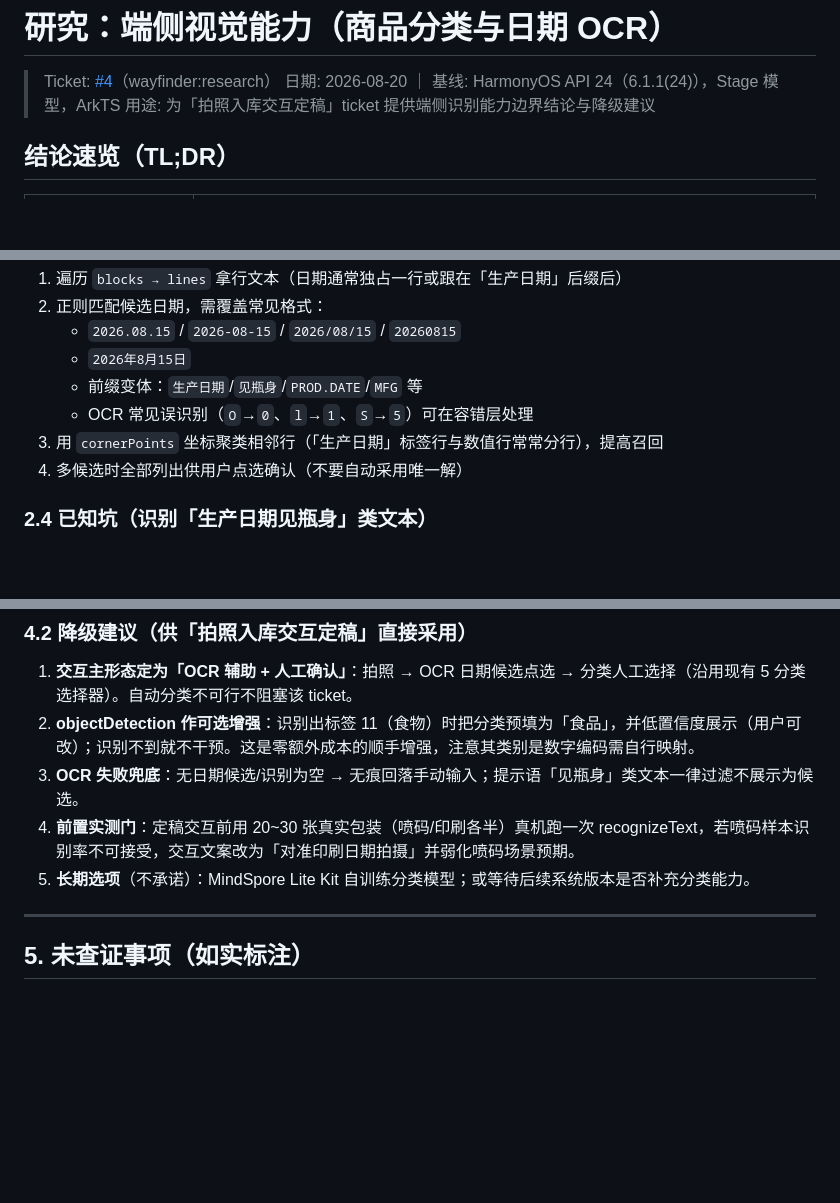
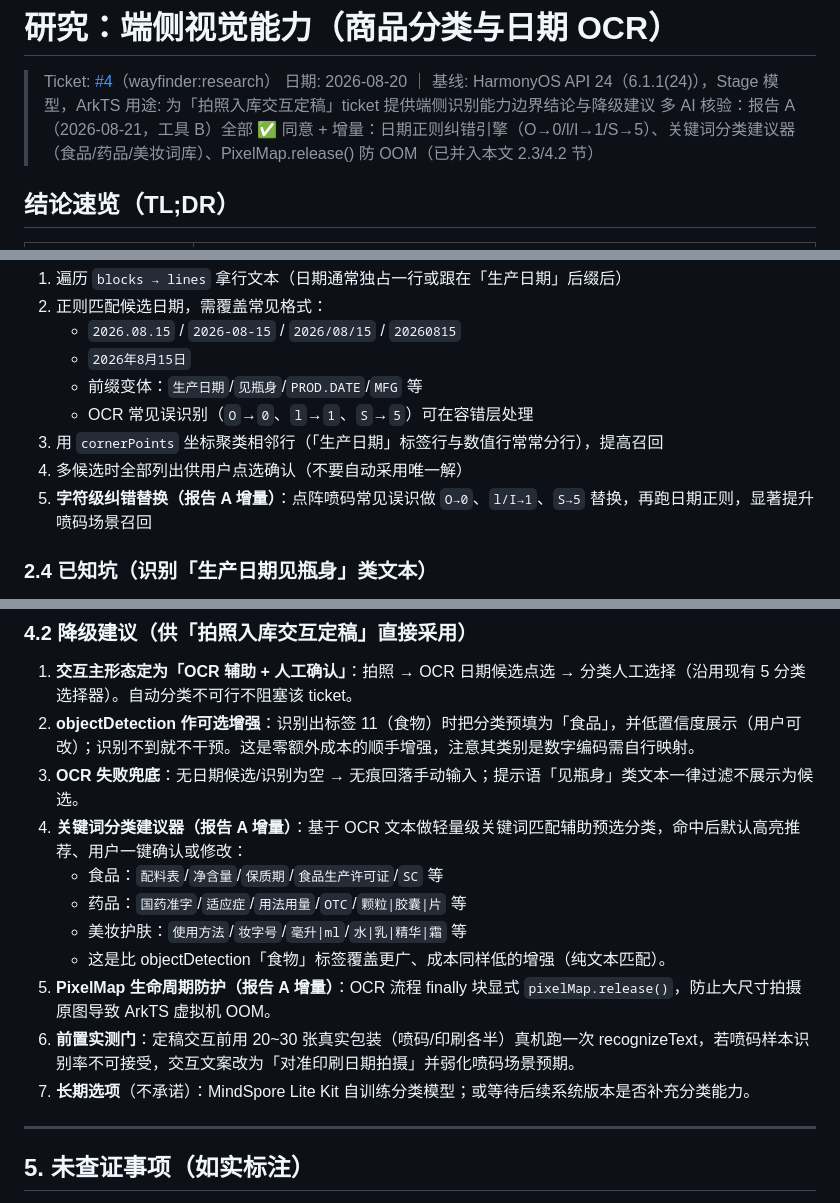
Before and after one commit to jaredshuai/keepfresh, a Markdown page: docs/research/on-device-vision.md, 3 parts joined by grey strips. Drawn GitHub-style; blank space fills up the shorter version.

Commit message:
research: 吸收多AI核验报告A（#4）——日期正则纠错引擎、关键词分类建议器、PixelMap release防OOM

```diff
--- a/docs/research/on-device-vision.md
+++ b/docs/research/on-device-vision.md
@@ -3,6 +3,7 @@
 > Ticket: [#4](https://github.com/jaredshuai/keepfresh/issues/4)（wayfinder:research）
 > 日期: 2026-08-20 ｜ 基线: HarmonyOS API 24（6.1.1(24)），Stage 模型，ArkTS
 > 用途: 为「拍照入库交互定稿」ticket 提供端侧识别能力边界结论与降级建议
+> 多 AI 核验：报告 A（2026-08-21，工具 B）全部 ✅ 同意 + 增量：日期正则纠错引擎（O→0/l/I→1/S→5）、关键词分类建议器（食品/药品/美妆词库）、PixelMap.release() 防 OOM（已并入本文 2.3/4.2 节）
 
 ## 结论速览（TL;DR）
 
@@ -133,6 +134,7 @@ HarmonyOS 提供 MindSpore Lite Kit（`@kit.MindSporeLiteKit`）端侧推理框
    - OCR 常见误识别（`O`→`0`、`l`→`1`、`S`→`5`）可在容错层处理
 3. 用 `cornerPoints` 坐标聚类相邻行（「生产日期」标签行与数值行常常分行），提高召回
 4. 多候选时全部列出供用户点选确认（不要自动采用唯一解）
+5. **字符级纠错替换（报告 A 增量）**：点阵喷码常见误识做 `O→0`、`l/I→1`、`S→5` 替换，再跑日期正则，显著提升喷码场景召回
 
 ### 2.4 已知坑（识别「生产日期见瓶身」类文本）
 
@@ -205,8 +207,14 @@ cameraPicker.pick(saveUri=沙箱文件) → resultUri
 1. **交互主形态定为「OCR 辅助 + 人工确认」**：拍照 → OCR 日期候选点选 → 分类人工选择（沿用现有 5 分类选择器）。自动分类不可行不阻塞该 ticket。
 2. **objectDetection 作可选增强**：识别出标签 11（食物）时把分类预填为「食品」，并低置信度展示（用户可改）；识别不到就不干预。这是零额外成本的顺手增强，注意其类别是数字编码需自行映射。
 3. **OCR 失败兜底**：无日期候选/识别为空 → 无痕回落手动输入；提示语「见瓶身」类文本一律过滤不展示为候选。
-4. **前置实测门**：定稿交互前用 20~30 张真实包装（喷码/印刷各半）真机跑一次 recognizeText，若喷码样本识别率不可接受，交互文案改为「对准印刷日期拍摄」并弱化喷码场景预期。
-5. **长期选项**（不承诺）：MindSpore Lite Kit 自训练分类模型；或等待后续系统版本是否补充分类能力。
+4. **关键词分类建议器（报告 A 增量）**：基于 OCR 文本做轻量级关键词匹配辅助预选分类，命中后默认高亮推荐、用户一键确认或修改：
+   - 食品：`配料表`/`净含量`/`保质期`/`食品生产许可证`/`SC` 等
+   - 药品：`国药准字`/`适应症`/`用法用量`/`OTC`/`颗粒|胶囊|片` 等
+   - 美妆护肤：`使用方法`/`妆字号`/`毫升|ml`/`水|乳|精华|霜` 等
+   - 这是比 objectDetection「食物」标签覆盖更广、成本同样低的增强（纯文本匹配）。
+5. **PixelMap 生命周期防护（报告 A 增量）**：OCR 流程 finally 块显式 `pixelMap.release()`，防止大尺寸拍摄原图导致 ArkTS 虚拟机 OOM。
+6. **前置实测门**：定稿交互前用 20~30 张真实包装（喷码/印刷各半）真机跑一次 recognizeText，若喷码样本识别率不可接受，交互文案改为「对准印刷日期拍摄」并弱化喷码场景预期。
+7. **长期选项**（不承诺）：MindSpore Lite Kit 自训练分类模型；或等待后续系统版本是否补充分类能力。
 
 ---
 
```
